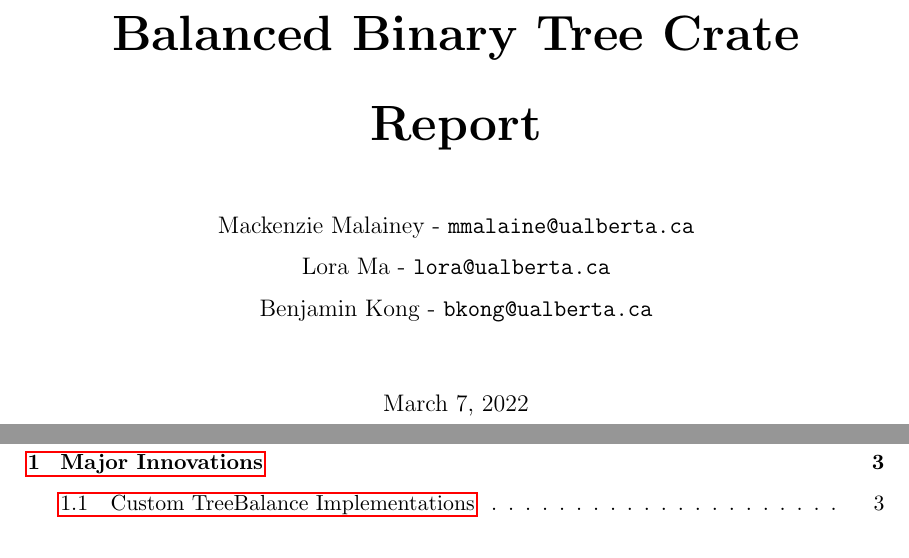
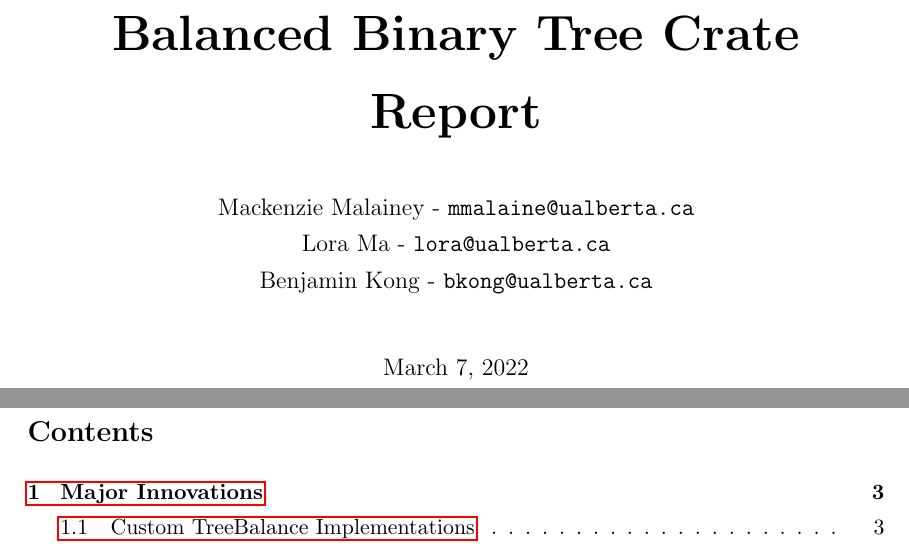
Before and after one commit to MacMalainey/ece421prj2, a LaTeX document (doc/design.tex): two parts of pages 1 and 2 of 11 before the commit and two parts of pages 1 and 2 of 10 after it, joined at a grey line, cut so that both start at the same text. Compiled offline with pdfLaTeX.

Commit message:
fixed spacing

```diff
--- a/doc/design.tex
+++ b/doc/design.tex
@@ -9,7 +9,7 @@
 \setlength{\parskip}{0pt}
 
 % Line spacing
-\renewcommand{\baselinestretch}{1.5}
+\renewcommand{\baselinestretch}{1.3}
 
 % Title page
 \title{\textbf{\Huge{
```
Also changed, not shown: doc/design.pdf, doc/design.tex (1 more changed lines).
